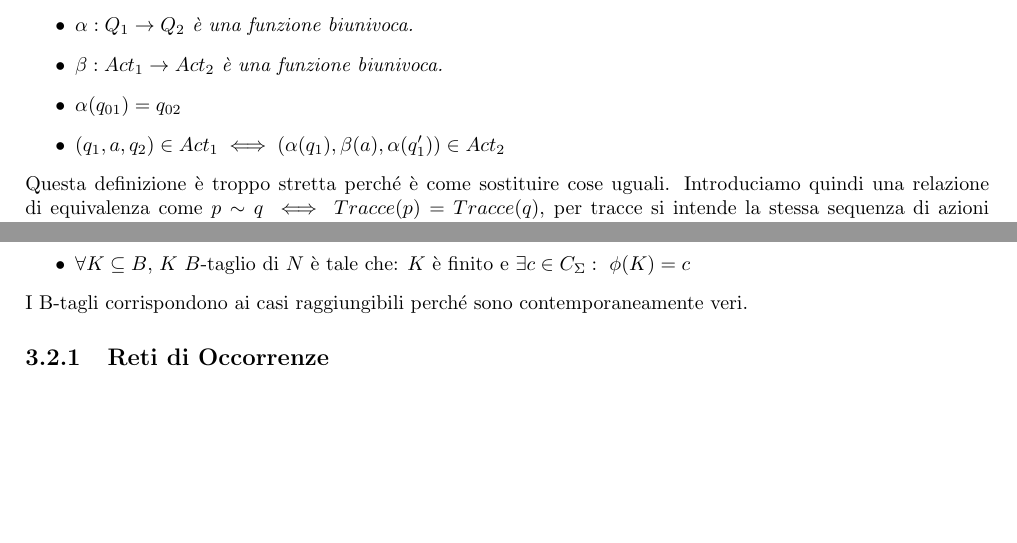
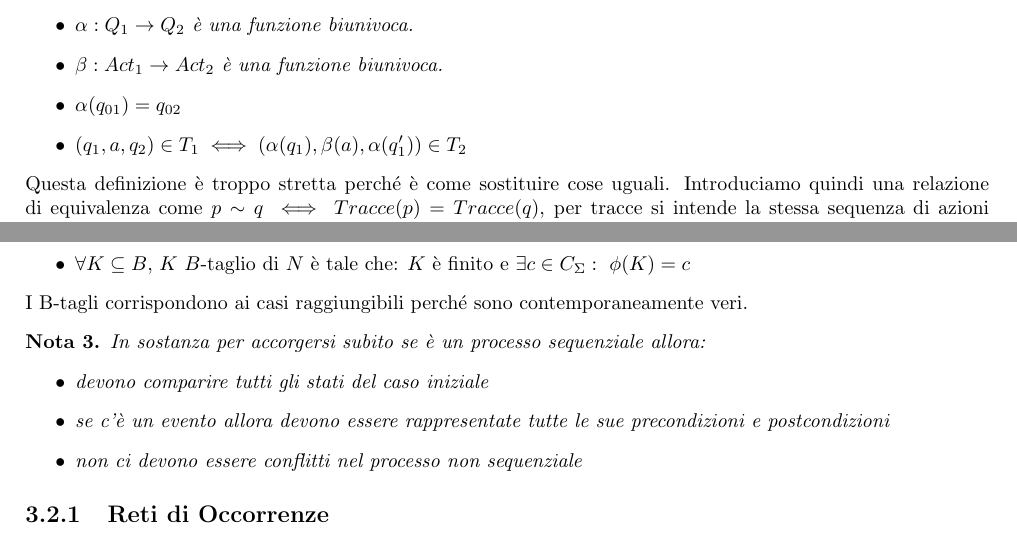
Before and after one commit to TommasoFerrario18/Appunti, a LaTeX book (1° anno/Modelli della Concorrenza/main.tex, which reads 1° anno/Modelli della Concorrenza/chapters/ccs.tex, 1° anno/Modelli della Concorrenza/chapters/retiPetri.tex): two parts of pages 9 and 24 of 48, joined at a grey line, cut so that both start at the same text, the shorter picture padded with empty space. Compiled offline with pdfLaTeX.

Commit message:
correzioni MC

```diff
--- a/1° anno/Modelli della Concorrenza/chapters/ccs.tex
+++ b/1° anno/Modelli della Concorrenza/chapters/ccs.tex
@@ -383,8 +383,8 @@ si aspetta che:
         \item $\alpha: Q_1 \to Q_2$ è una funzione biunivoca.
         \item $\beta: Act_1 \to Act_2$ è una funzione biunivoca.
         \item $\alpha(q_{01}) = q_{02}$
-        \item $(q_1, a, q_2) \in Act_1 \iff (\alpha(q_1), \beta(a), \alpha(q_1'))
-                  \in Act_2$
+        \item $(q_1, a, q_2) \in T_1 \iff (\alpha(q_1), \beta(a), \alpha(q_1'))
+                  \in T_2$
     \end{itemize}
 \end{definizione}
 Questa definizione è troppo stretta perché è come sostituire cose uguali.
--- a/1° anno/Modelli della Concorrenza/chapters/retiPetri.tex
+++ b/1° anno/Modelli della Concorrenza/chapters/retiPetri.tex
@@ -554,6 +554,15 @@ $\Sigma = (S, T, F, c_{in})$ sistema elementare finito e senza contatti allora:
           $\exists c \in C_{\Sigma}: \ \phi(K) = c$
 \end{itemize}
 I B-tagli corrispondono ai casi raggiungibili perché sono contemporaneamente veri.
+\begin{nota}
+    In sostanza per accorgersi subito se è un processo sequenziale allora:
+    \begin{itemize}
+        \item devono comparire tutti gli stati del caso iniziale
+        \item se c'è un evento allora devono essere rappresentate tutte le sue
+        precondizioni e postcondizioni
+        \item non ci devono essere conflitti nel processo non sequenziale
+    \end{itemize}
+\end{nota}
 \subsection{Reti di Occorrenze}
 Vogliamo avere una struttura che registri tutti i comportamenti possibili
 registrando le dipendenze e le indipendenze tra i processi. Posso avere una
```
Also changed, not shown: 1° anno/Modelli della Concorrenza/main.pdf, 1° anno/Modelli della Concorrenza/chapters/ccs.tex (6 more changed lines).
